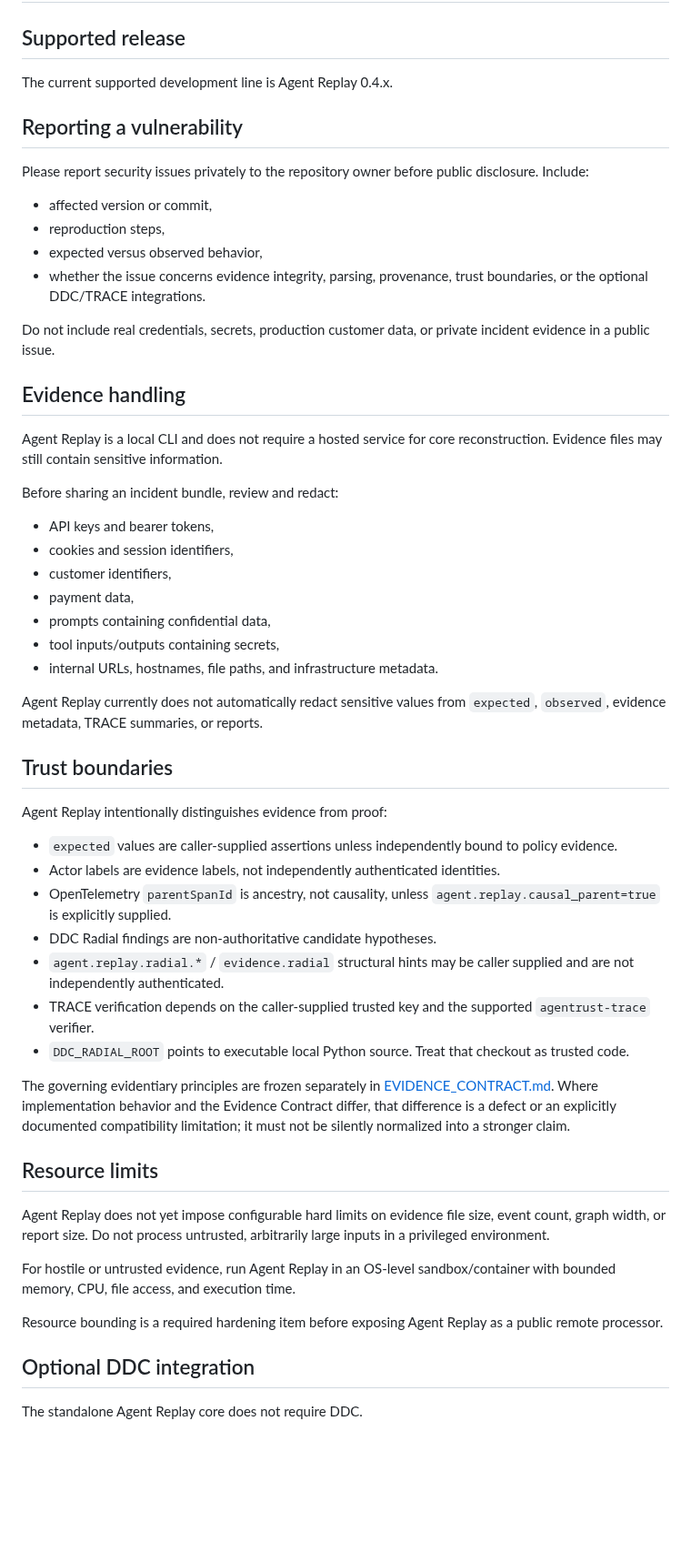
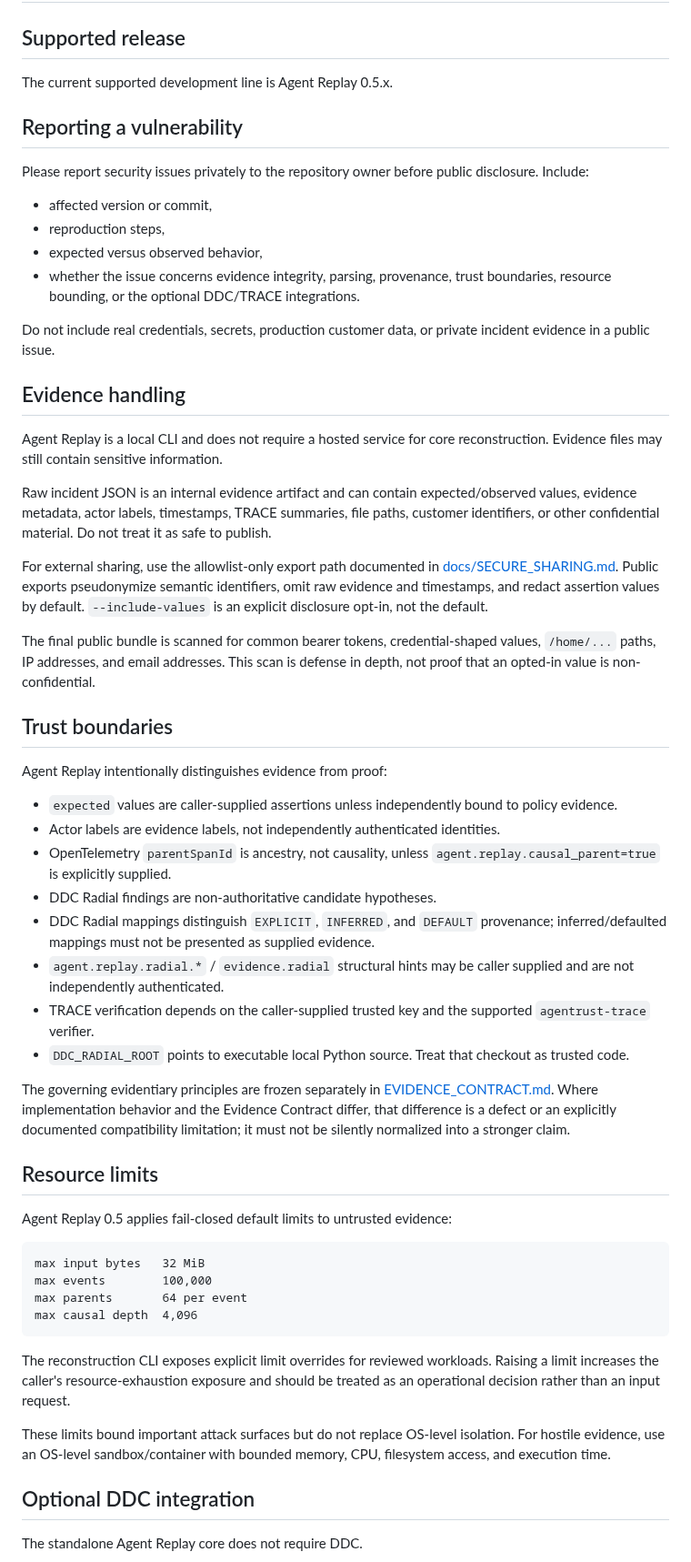
Before and after one commit to altrudev/Agent-Replay, a Markdown page: SECURITY.md, the part around the change. Shown at 91% size. Drawn GitHub-style; blank space fills up the shorter version.

Commit message:
docs: align security policy with 0.5 hardening

````diff
--- a/SECURITY.md
+++ b/SECURITY.md
@@ -2,7 +2,7 @@
 
 ## Supported release
 
-The current supported development line is Agent Replay 0.4.x.
+The current supported development line is Agent Replay 0.5.x.
 
 ## Reporting a vulnerability
 
@@ -11,7 +11,7 @@ Please report security issues privately to the repository owner before public di
 - affected version or commit,
 - reproduction steps,
 - expected versus observed behavior,
-- whether the issue concerns evidence integrity, parsing, provenance, trust boundaries, or the optional DDC/TRACE integrations.
+- whether the issue concerns evidence integrity, parsing, provenance, trust boundaries, resource bounding, or the optional DDC/TRACE integrations.
 
 Do not include real credentials, secrets, production customer data, or private incident evidence in a public issue.
 
@@ -19,17 +19,11 @@ Do not include real credentials, secrets, production customer data, or private i
 
 Agent Replay is a local CLI and does not require a hosted service for core reconstruction. Evidence files may still contain sensitive information.
 
-Before sharing an incident bundle, review and redact:
+Raw incident JSON is an internal evidence artifact and can contain expected/observed values, evidence metadata, actor labels, timestamps, TRACE summaries, file paths, customer identifiers, or other confidential material. Do not treat it as safe to publish.
 
-- API keys and bearer tokens,
-- cookies and session identifiers,
-- customer identifiers,
-- payment data,
-- prompts containing confidential data,
-- tool inputs/outputs containing secrets,
-- internal URLs, hostnames, file paths, and infrastructure metadata.
+For external sharing, use the allowlist-only export path documented in [docs/SECURE_SHARING.md](docs/SECURE_SHARING.md). Public exports pseudonymize semantic identifiers, omit raw evidence and timestamps, and redact assertion values by default. `--include-values` is an explicit disclosure opt-in, not the default.
 
-Agent Replay currently does not automatically redact sensitive values from `expected`, `observed`, evidence metadata, TRACE summaries, or reports.
+The final public bundle is scanned for common bearer tokens, credential-shaped values, `/home/...` paths, IP addresses, and email addresses. This scan is defense in depth, not proof that an opted-in value is non-confidential.
 
 ## Trust boundaries
 
@@ -39,6 +33,7 @@ Agent Replay intentionally distinguishes evidence from proof:
 - Actor labels are evidence labels, not independently authenticated identities.
 - OpenTelemetry `parentSpanId` is ancestry, not causality, unless `agent.replay.causal_parent=true` is explicitly supplied.
 - DDC Radial findings are non-authoritative candidate hypotheses.
+- DDC Radial mappings distinguish `EXPLICIT`, `INFERRED`, and `DEFAULT` provenance; inferred/defaulted mappings must not be presented as supplied evidence.
 - `agent.replay.radial.*` / `evidence.radial` structural hints may be caller supplied and are not independently authenticated.
 - TRACE verification depends on the caller-supplied trusted key and the supported `agentrust-trace` verifier.
 - `DDC_RADIAL_ROOT` points to executable local Python source. Treat that checkout as trusted code.
@@ -47,11 +42,18 @@ The governing evidentiary principles are frozen separately in [EVIDENCE_CONTRACT
 
 ## Resource limits
 
-Agent Replay does not yet impose configurable hard limits on evidence file size, event count, graph width, or report size. Do not process untrusted, arbitrarily large inputs in a privileged environment.
+Agent Replay 0.5 applies fail-closed default limits to untrusted evidence:
 
-For hostile or untrusted evidence, run Agent Replay in an OS-level sandbox/container with bounded memory, CPU, file access, and execution time.
+```text
+max input bytes   32 MiB
+max events        100,000
+max parents       64 per event
+max causal depth  4,096
+```
 
-Resource bounding is a required hardening item before exposing Agent Replay as a public remote processor.
+The reconstruction CLI exposes explicit limit overrides for reviewed workloads. Raising a limit increases the caller's resource-exhaustion exposure and should be treated as an operational decision rather than an input request.
+
+These limits bound important attack surfaces but do not replace OS-level isolation. For hostile evidence, use an OS-level sandbox/container with bounded memory, CPU, filesystem access, and execution time.
 
 ## Optional DDC integration
 
````
